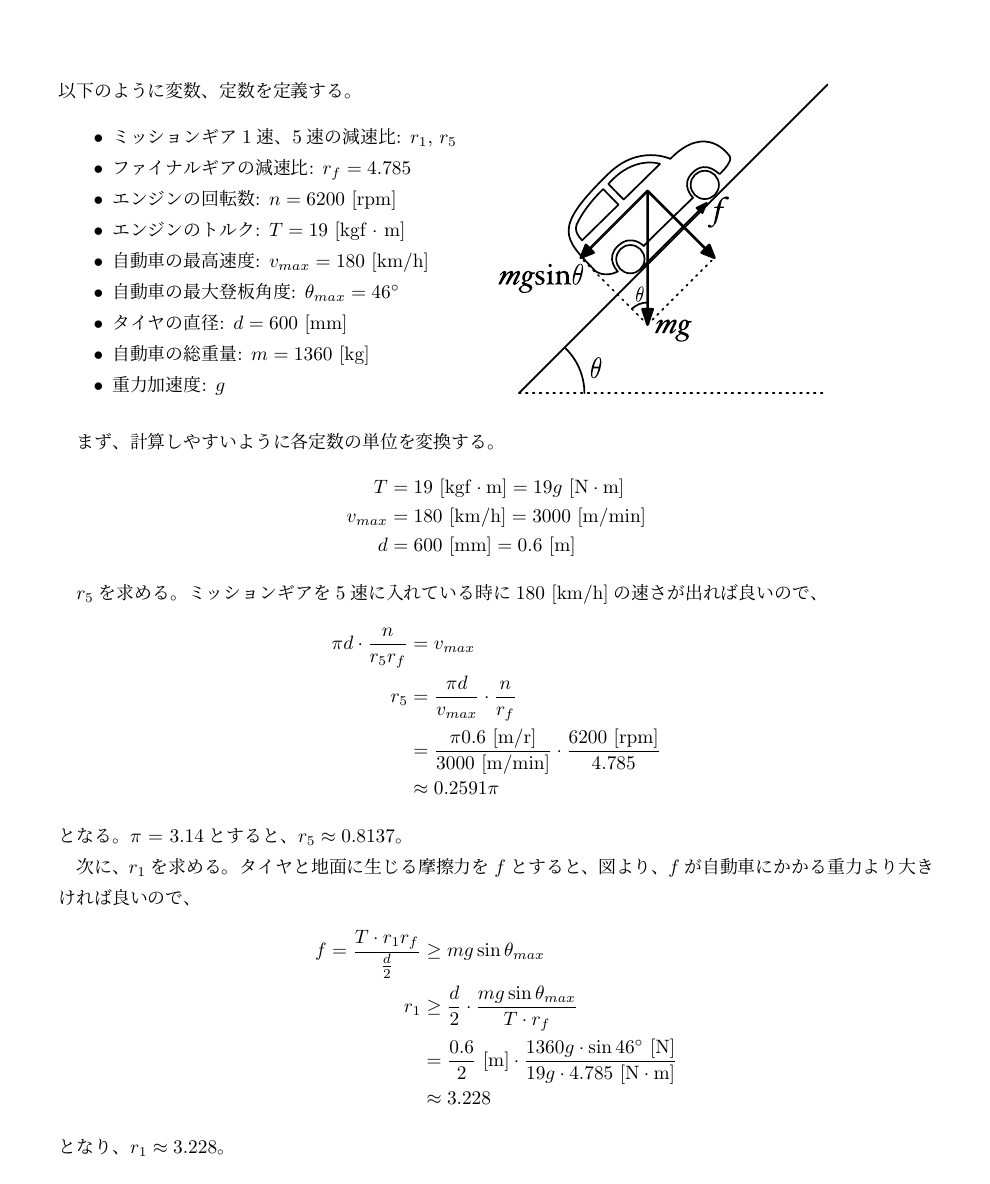
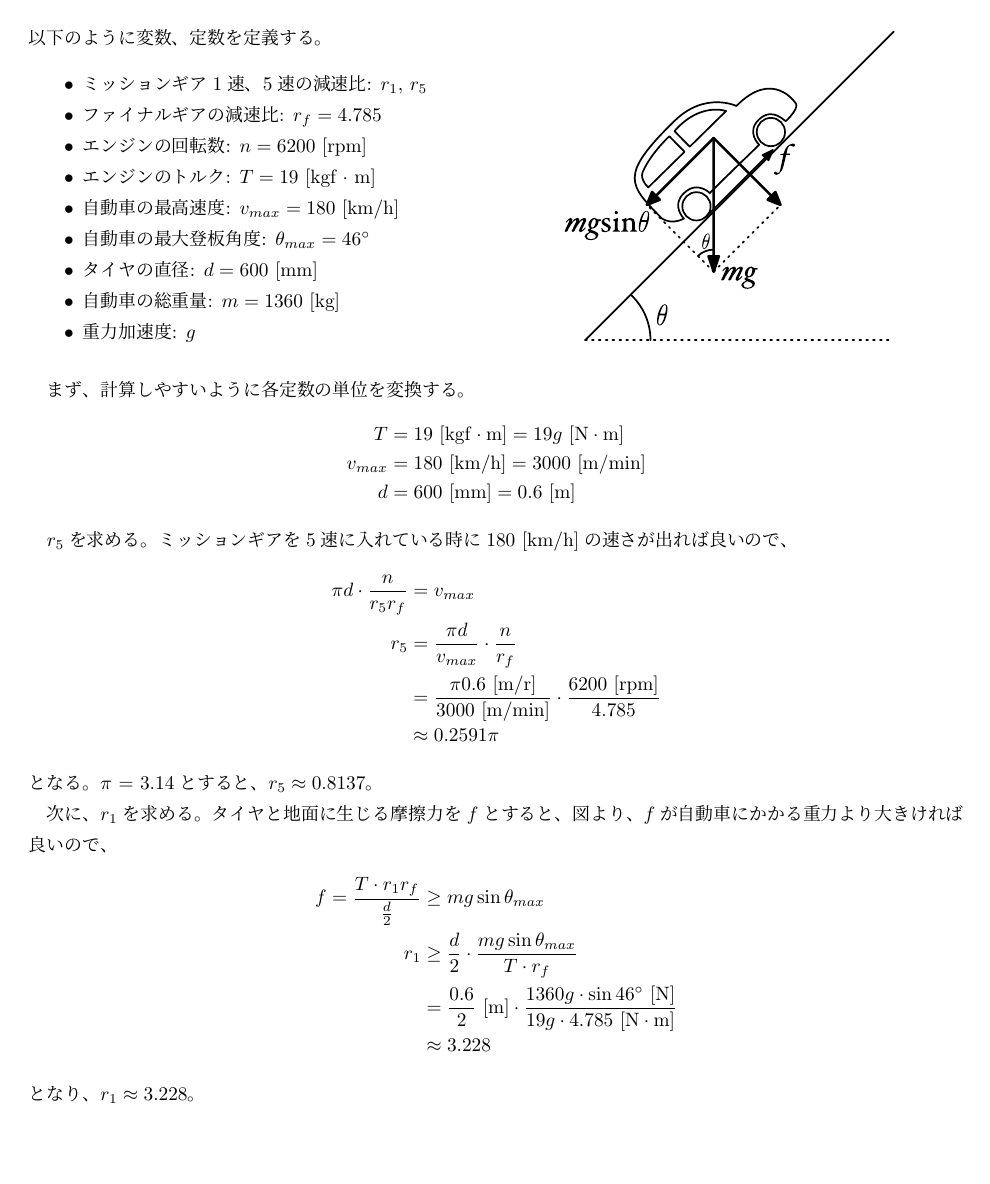
Before and after one commit to 50m-regent/report, a LaTeX document (メカトロニクスB/report.tex): the whole page. Compiled offline with pLaTeX and dvipdfmx.

Commit message:
asdfadfa

```diff
--- a/メカトロニクスB/report.tex
+++ b/メカトロニクスB/report.tex
@@ -1,6 +1,7 @@
 \documentclass[titlepage]{jsarticle}
 \usepackage[dvipdfmx]{graphicx}
 \usepackage{biblatex}
+\usepackage[top=30truemm, left=20truemm,right=20truemm]{geometry}
 
 \pagestyle{empty}
 
@@ -21,6 +22,7 @@
       \end{itemize}
   \end{minipage}
   \begin{minipage}{0.495\hsize}
+    \centering
     \includegraphics[width=6cm]{car.pdf}
   \end{minipage}
 \end{figure}
```
Also changed, not shown: メカトロニクスB/report.pdf, 2 other files.
